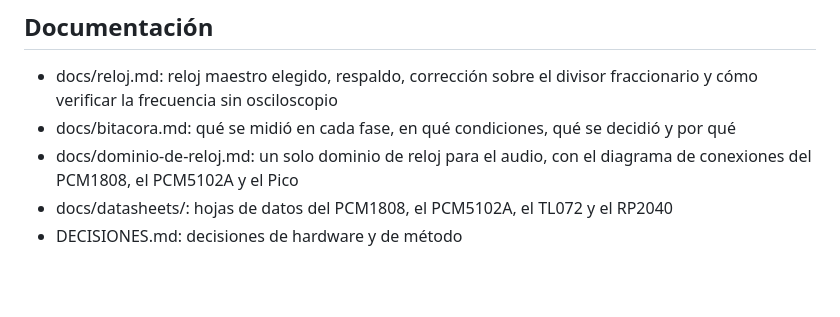
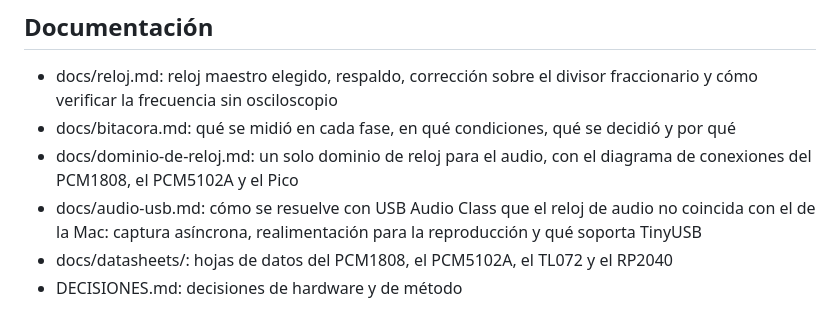
Before and after one commit to reeenatamc/feuoir-interface, a Markdown page: README.md, the part around the change. Drawn GitHub-style; blank space fills up the shorter version.

```diff
--- a/README.md
+++ b/README.md
@@ -168,6 +168,7 @@ Lo que solo se puede probar en la placa es la lectura real de los registros y el
 - docs/reloj.md: reloj maestro elegido, respaldo, corrección sobre el divisor fraccionario y cómo verificar la frecuencia sin osciloscopio
 - docs/bitacora.md: qué se midió en cada fase, en qué condiciones, qué se decidió y por qué
 - docs/dominio-de-reloj.md: un solo dominio de reloj para el audio, con el diagrama de conexiones del PCM1808, el PCM5102A y el Pico
+- docs/audio-usb.md: cómo se resuelve con USB Audio Class que el reloj de audio no coincida con el de la Mac: captura asíncrona, realimentación para la reproducción y qué soporta TinyUSB
 - docs/datasheets/: hojas de datos del PCM1808, el PCM5102A, el TL072 y el RP2040
 - DECISIONES.md: decisiones de hardware y de método
 
```
Also changed, not shown: docs/audio-usb.md (added, +75 -0 lines), docs/bitacora.md (+20 -0 lines).
